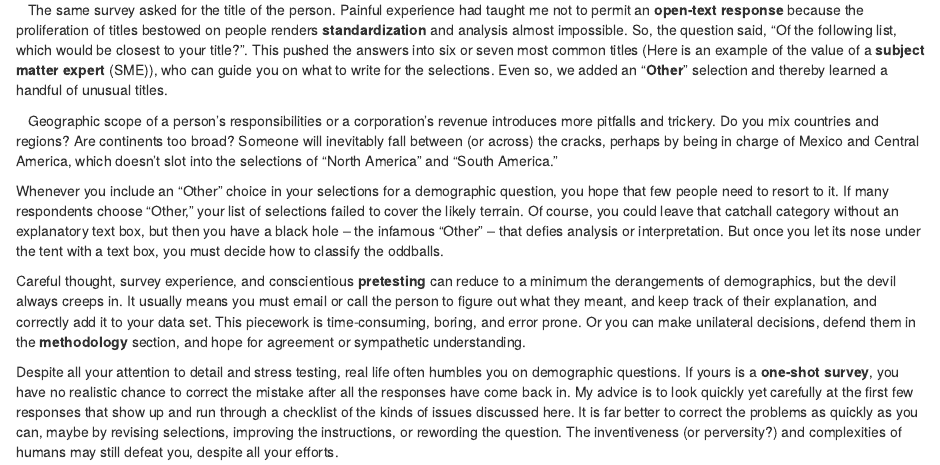
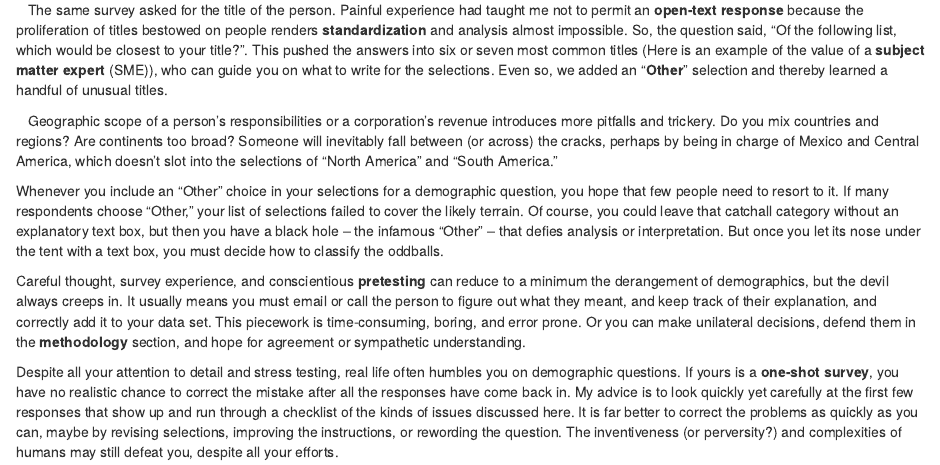
Before and after one commit to ReesMorrison/NetlifyBlogThemes, an R Markdown document (content/post/2022-05-12-savvy-surveys-demographic-demons/SurvDemogs.Rmd): the page in a window 1100 px wide, from 480 px down. The pictures show the output file content/post/2022-05-12-savvy-surveys-demographic-demons/SurvDemogs.html that the author committed with the source, opened offline.

Commit message:
still struggline with posting

```diff
--- a/content/post/2022-05-12-savvy-surveys-demographic-demons/SurvDemogs.Rmd
+++ b/content/post/2022-05-12-savvy-surveys-demographic-demons/SurvDemogs.Rmd
@@ -20,7 +20,7 @@ If you have never created survey questions, you would be excused if you assume t
 
 Whenever you include an “Other” choice in your selections for a demographic question, you hope that few people need to resort to it.  If many respondents choose “Other,” your list of selections failed to cover the likely terrain.  Of course, you could leave that catchall category without an explanatory text box, but then you have a black hole – the infamous “Other” -- that defies analysis or interpretation.  But once you let its nose under the tent with a text box, you must decide how to classify the oddballs.
 
-Careful thought, survey experience, and conscientious **pretesting** can reduce to a minimum the derangements of demographics, but the devil always creeps in.  It usually means you must email or call the person to figure out what they meant, and keep track of their explanation, and correctly add it to your data set.  This piecework is time-consuming, boring, and error prone.  Or you can make unilateral decisions, defend them in the **methodology** section, and hope for agreement or sympathetic understanding.
+Careful thought, survey experience, and conscientious **pretesting** can reduce to a minimum the derangement of demographics, but the devil always creeps in.  It usually means you must email or call the person to figure out what they meant, and keep track of their explanation, and correctly add it to your data set.  This piecework is time-consuming, boring, and error prone.  Or you can make unilateral decisions, defend them in the **methodology** section, and hope for agreement or sympathetic understanding.
 
 Despite all your attention to detail and stress testing, real life often humbles you on demographic questions.  If yours is a **one-shot survey**, you have no realistic chance to correct the mistake after all the responses have come back in.  My advice is to look quickly yet carefully at the first few responses that show up and run through a checklist of the kinds of issues discussed here.  It is far better to correct the problems as quickly as you can, maybe by revising selections, improving the instructions, or rewording the question.  The inventiveness (or perversity?) and complexities of humans may still defeat you, despite all your efforts.
 
```
Also changed, not shown: content/post/2022-05-12-savvy-surveys-demographic-demons/SurvDemogs.html.
